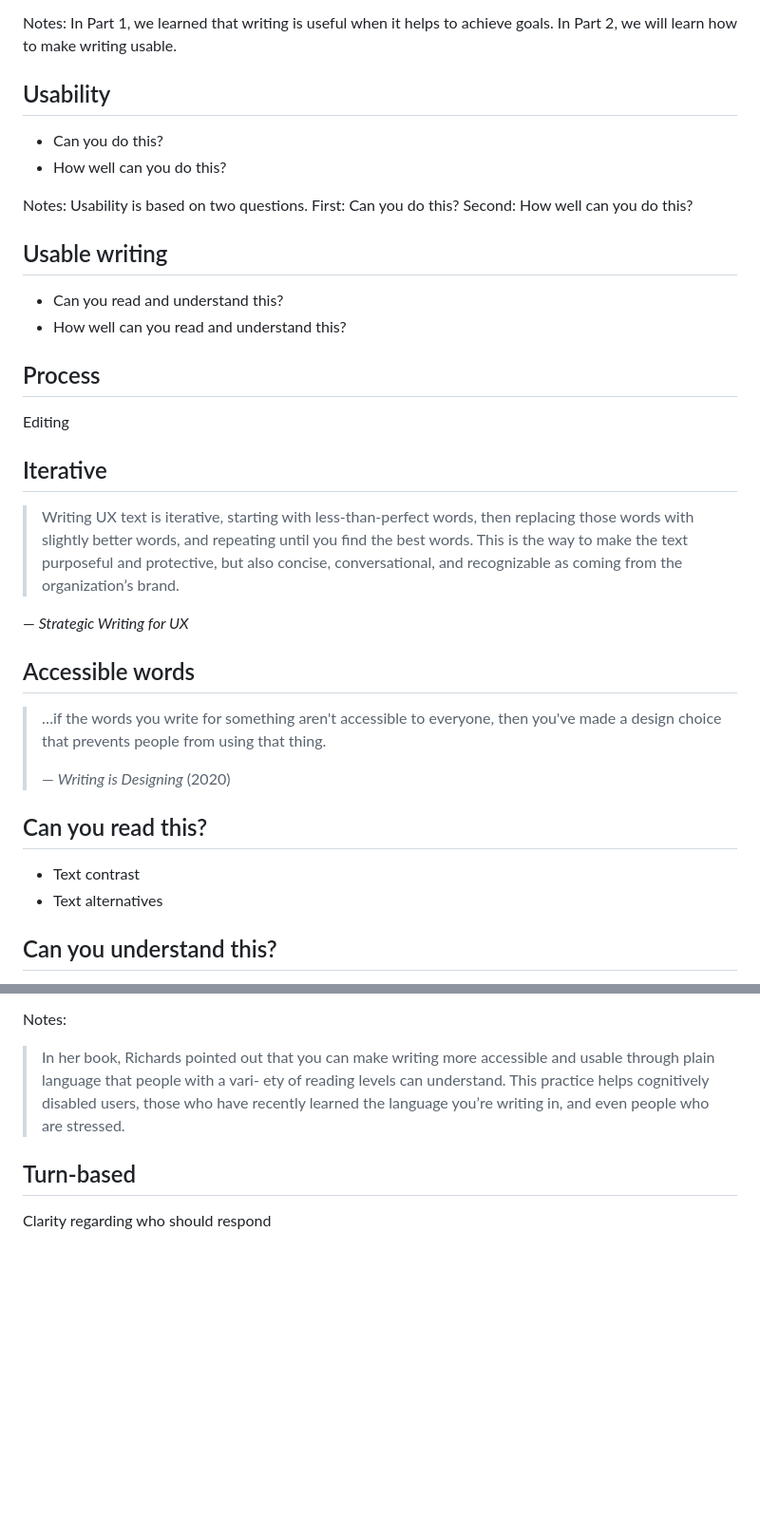
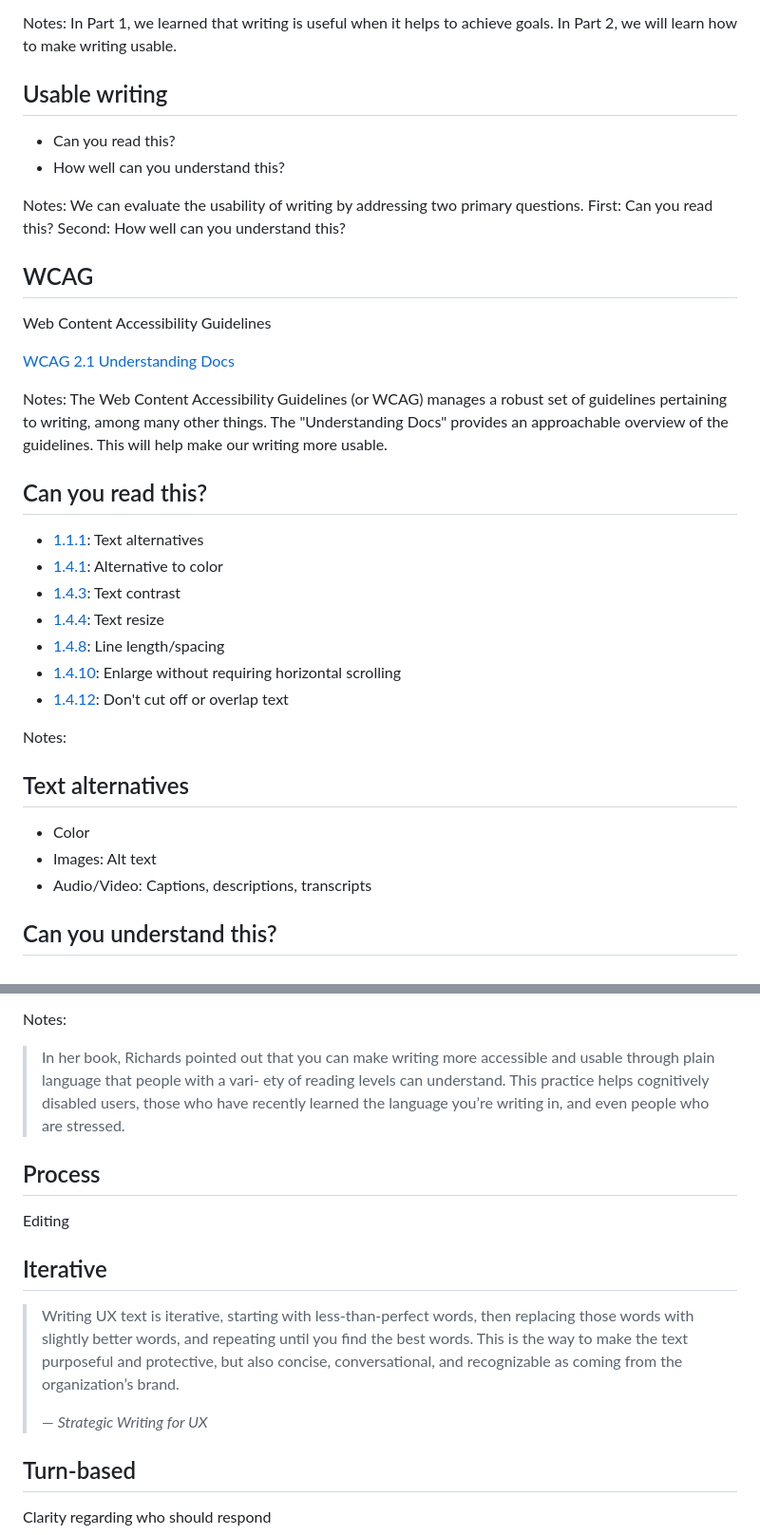
Before and after one commit to basham/swit-workshop-writing, a Markdown page: slides.md, 2 parts joined by grey strips. Shown: that part at 95% size. Rendered like a GitHub page; blank space fills up the shorter version.

Commit message:
Work on slides

```diff
--- a/slides.md
+++ b/slides.md
@@ -301,53 +301,46 @@ In Part 1, we learned that writing is useful when it helps to achieve goals. In
 
 
 
-## Usability
+## Usable writing
 
-- Can you do this?
-- How well can you do this?
+- Can you read this?
+- How well can you understand this?
 
 Notes:
-Usability is based on two questions. First: Can you do this? Second: How well can you do this?
+We can evaluate the usability of writing by addressing two primary questions. First: Can you read this? Second: How well can you understand this?
 
 
 
-## Usable writing
+## WCAG
 
-- Can you read and understand this?
-- How well can you read and understand this?
+Web Content Accessibility Guidelines
 
+[WCAG 2.1 Understanding Docs](https://www.w3.org/WAI/WCAG21/Understanding/)
 
-
-## Process
-
-Editing
-
-
-
-## Iterative
-
-> Writing UX text is iterative, starting with less-than-perfect words, then
-replacing those words with slightly better words, and repeating until
-you find the best words. This is the way to make the text purposeful
-and protective, but also concise, conversational, and recognizable as
-coming from the organization’s brand.
-
-— *Strategic Writing for UX*
-
-
-
-## Accessible words
-
-> …if the words you write for something aren't accessible to everyone, then you've made a design choice that prevents people from using that thing.
->
-> — *Writing is Designing* (2020)
+Notes:
+The Web Content Accessibility Guidelines (or WCAG) manages a robust set of guidelines pertaining to writing, among many other things. The "Understanding Docs" provides an approachable overview of the guidelines. This will help make our writing more usable.
 
 
 
 ## Can you read this?
 
-- Text contrast
-- Text alternatives
+- [1.1.1](https://www.w3.org/WAI/WCAG21/Understanding/non-text-content): Text alternatives
+- [1.4.1](https://www.w3.org/WAI/WCAG21/Understanding/use-of-color): Alternative to color
+- [1.4.3](https://www.w3.org/WAI/WCAG21/Understanding/contrast-minimum): Text contrast
+- [1.4.4](https://www.w3.org/WAI/WCAG21/Understanding/resize-text): Text resize
+- [1.4.8](https://www.w3.org/WAI/WCAG21/Understanding/visual-presentation): Line length/spacing
+- [1.4.10](https://www.w3.org/WAI/WCAG21/Understanding/reflow): Enlarge without requiring horizontal scrolling
+- [1.4.12](https://www.w3.org/WAI/WCAG21/Understanding/text-spacing): Don't cut off or overlap text
+
+Notes:
+
+
+
+## Text alternatives
+
+- Color
+- Images: Alt text
+- Audio/Video: Captions, descriptions, transcripts
 
 
 
@@ -445,6 +431,20 @@ accessible and usable through plain language that people with a vari-
 ety of reading levels can understand. This practice helps cognitively
 disabled users, those who have recently learned the language you’re
 writing in, and even people who are stressed.
+
+
+
+## Process
+
+Editing
+
+
+
+## Iterative
+
+> Writing UX text is iterative, starting with less-than-perfect words, then replacing those words with slightly better words, and repeating until you find the best words. This is the way to make the text purposeful and protective, but also concise, conversational, and recognizable as coming from the organization’s brand.
+>
+> — *Strategic Writing for UX*
 
 
 
```
Also changed, not shown: other parts of slides.md (+0 -7 lines).
